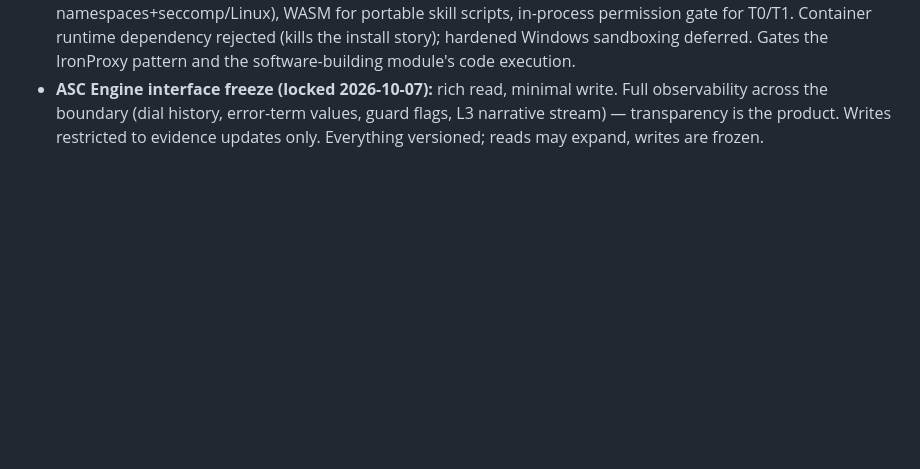
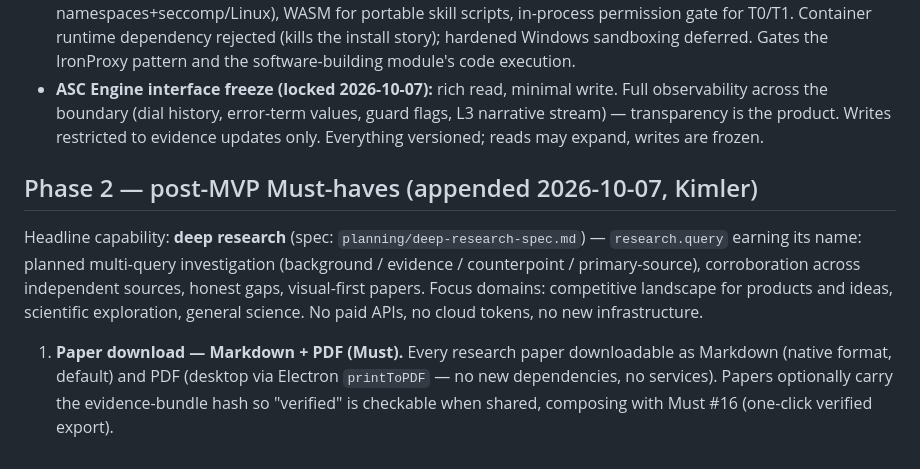
Before and after one commit to kimlercorey/aimy-v0, a Markdown page: planning/mvp-moscow.md, the part around the change. Rendered like a GitHub page; blank space fills up the shorter version.

Commit message:
MoSCoW: Phase 2 post-MVP Must-haves — paper download (MD + PDF)
Appended per Kimler 2026-10-07: deep research as the Phase 2 headline
capability; paper download (Markdown native, PDF via Electron printToPDF)
as Must #1, composing with the verified-export machinery (evidence-bundle
hash so 'verified' is checkable when shared). Spec §3.8 updated to match.

```diff
--- a/planning/mvp-moscow.md
+++ b/planning/mvp-moscow.md
@@ -85,3 +85,18 @@ Non-negotiable: full functionality offline; no feature held hostage to connectiv
 - **WON'T updated:** no React-ecosystem UI (Foldkit committed).
 - **Sandbox backend (locked 2026-10-07):** hybrid — OS-native per platform at MVP (Seatbelt/macOS, namespaces+seccomp/Linux), WASM for portable skill scripts, in-process permission gate for T0/T1. Container runtime dependency rejected (kills the install story); hardened Windows sandboxing deferred. Gates the IronProxy pattern and the software-building module's code execution.
 - **ASC Engine interface freeze (locked 2026-10-07):** rich read, minimal write. Full observability across the boundary (dial history, error-term values, guard flags, L3 narrative stream) — transparency is the product. Writes restricted to evidence updates only. Everything versioned; reads may expand, writes are frozen.
+
+## Phase 2 — post-MVP Must-haves (appended 2026-10-07, Kimler)
+
+Headline capability: **deep research** (spec: `planning/deep-research-spec.md`) —
+`research.query` earning its name: planned multi-query investigation
+(background / evidence / counterpoint / primary-source), corroboration across
+independent sources, honest gaps, visual-first papers. Focus domains:
+competitive landscape for products and ideas, scientific exploration, general
+science. No paid APIs, no cloud tokens, no new infrastructure.
+
+1. **Paper download — Markdown + PDF (Must).** Every research paper
+   downloadable as Markdown (native format, default) and PDF (desktop via
+   Electron `printToPDF` — no new dependencies, no services). Papers
+   optionally carry the evidence-bundle hash so "verified" is checkable when
+   shared, composing with Must #16 (one-click verified export).
```
Also changed, not shown: planning/deep-research-spec.md (+5 -0 lines).
